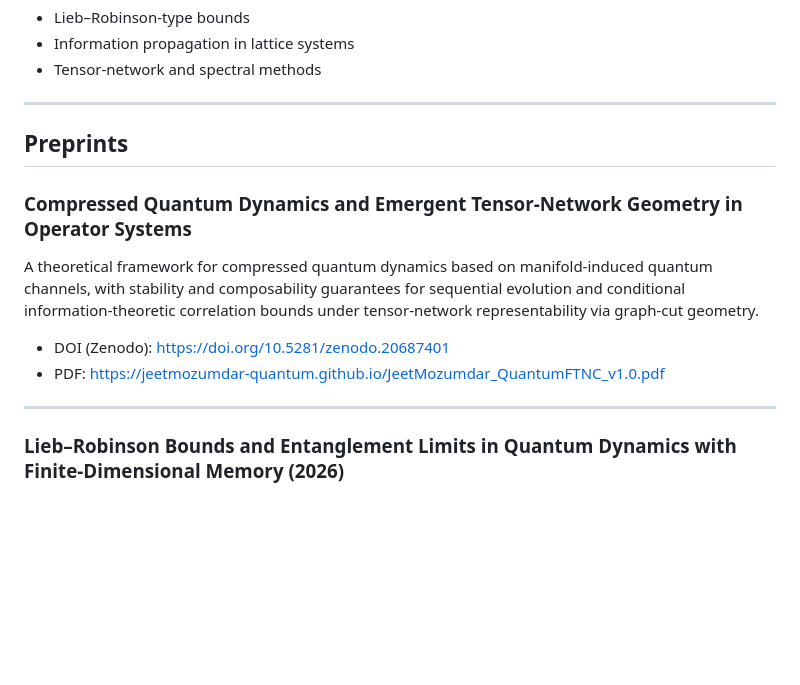
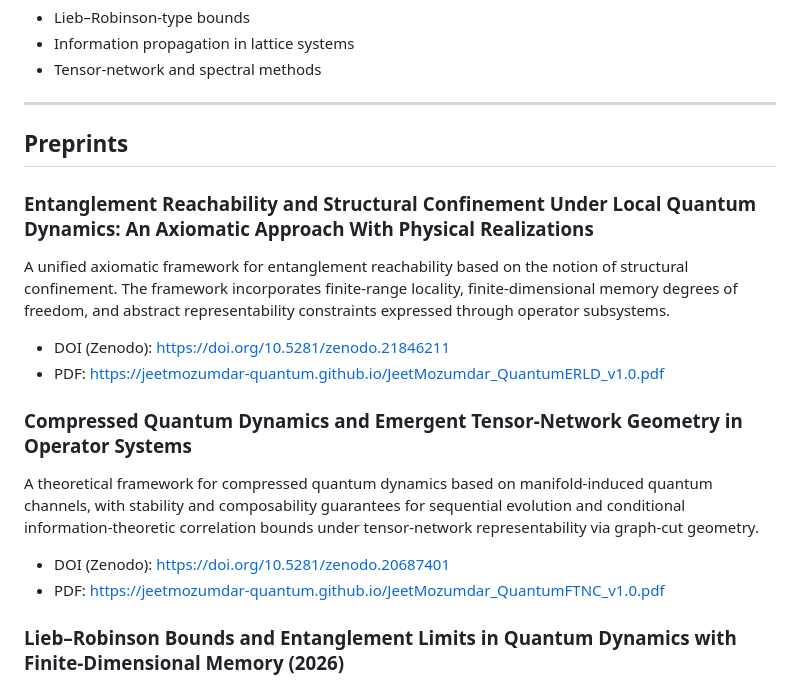
Before and after one commit to jeetmozumdar-quantum/jeetmozumdar-quantum.github.io, a Markdown page: README.md, the part around the change. GitHub-like rendering; blank space fills up the shorter version.

Commit message:
Updated README.md with details on third preprint

```diff
--- a/README.md
+++ b/README.md
@@ -40,14 +40,19 @@ I develop mathematically rigorous frameworks based on open quantum systems theor
 
 ## Preprints
 
+### Entanglement Reachability and Structural Confinement Under Local Quantum Dynamics: An Axiomatic Approach With Physical Realizations
+
+A unified axiomatic framework for entanglement reachability based on the notion of structural confinement. The framework incorporates finite-range locality, finite-dimensional memory degrees of freedom, and abstract representability constraints expressed through operator subsystems.
+
+- DOI (Zenodo): https://doi.org/10.5281/zenodo.21846211
+- PDF: https://jeetmozumdar-quantum.github.io/JeetMozumdar_QuantumERLD_v1.0.pdf
+
 ### Compressed Quantum Dynamics and Emergent Tensor-Network Geometry in Operator Systems
 
 A theoretical framework for compressed quantum dynamics based on manifold-induced quantum channels, with stability and composability guarantees for sequential evolution and conditional information-theoretic correlation bounds under tensor-network representability via graph-cut geometry.
 
 - DOI (Zenodo): https://doi.org/10.5281/zenodo.20687401
 - PDF: https://jeetmozumdar-quantum.github.io/JeetMozumdar_QuantumFTNC_v1.0.pdf
-
----
 
 ### Lieb–Robinson Bounds and Entanglement Limits in Quantum Dynamics with Finite-Dimensional Memory (2026)
 
```
